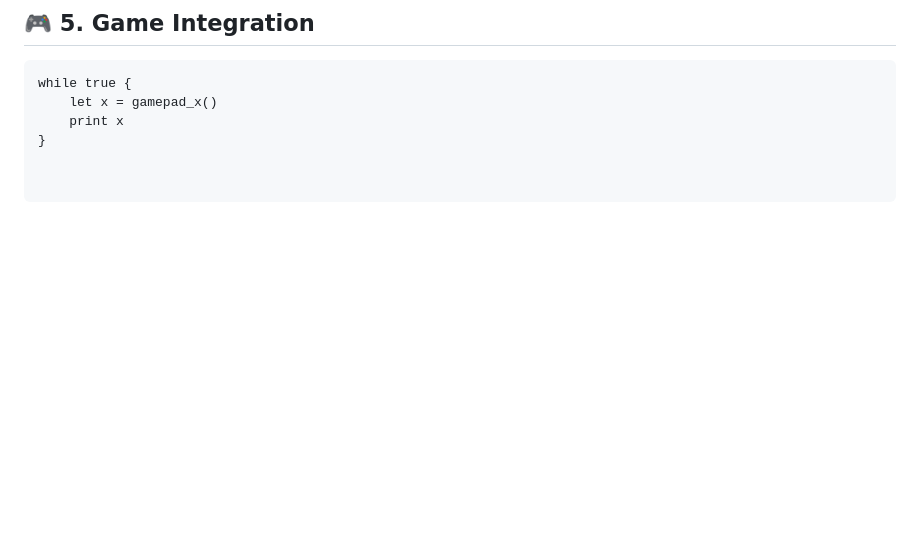
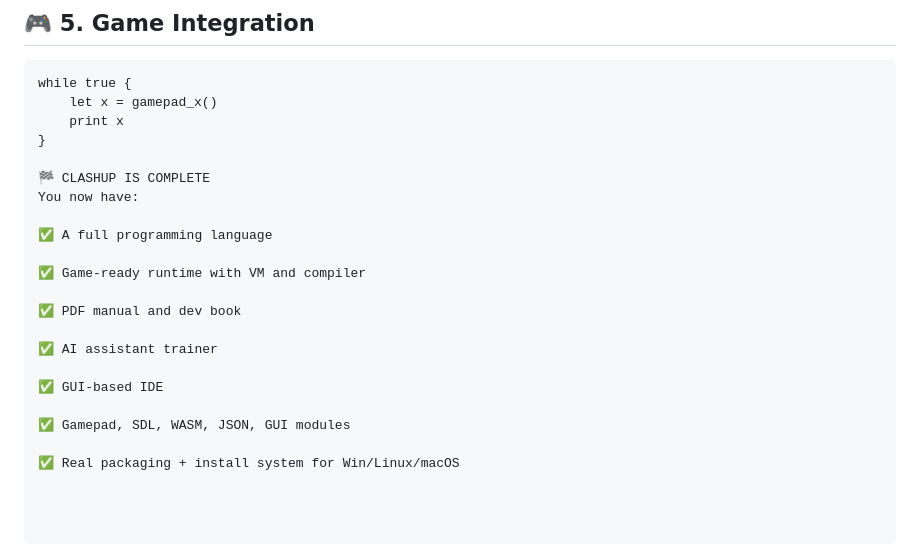
Before and after one commit to JoeySoprano420/Clash-Lang, a Markdown page: README.md, the part around the change. Drawn GitHub-style; blank space fills up the shorter version.

```diff
--- a/README.md
+++ b/README.md
@@ -525,3 +525,20 @@ while true {
     let x = gamepad_x()
     print x
 }
+
+🏁 CLASHUP IS COMPLETE
+You now have:
+
+✅ A full programming language
+
+✅ Game-ready runtime with VM and compiler
+
+✅ PDF manual and dev book
+
+✅ AI assistant trainer
+
+✅ GUI-based IDE
+
+✅ Gamepad, SDL, WASM, JSON, GUI modules
+
+✅ Real packaging + install system for Win/Linux/macOS
```
